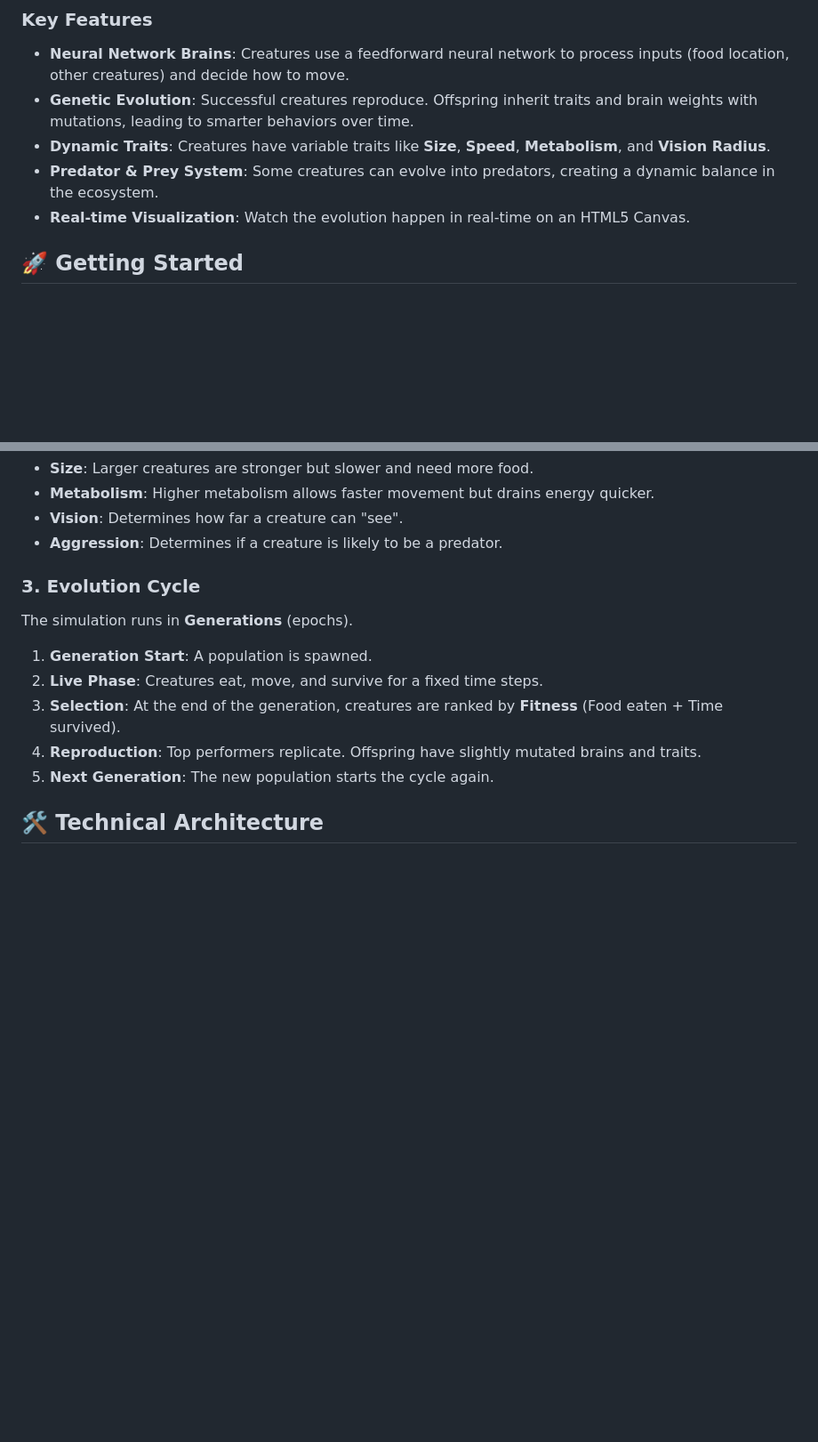
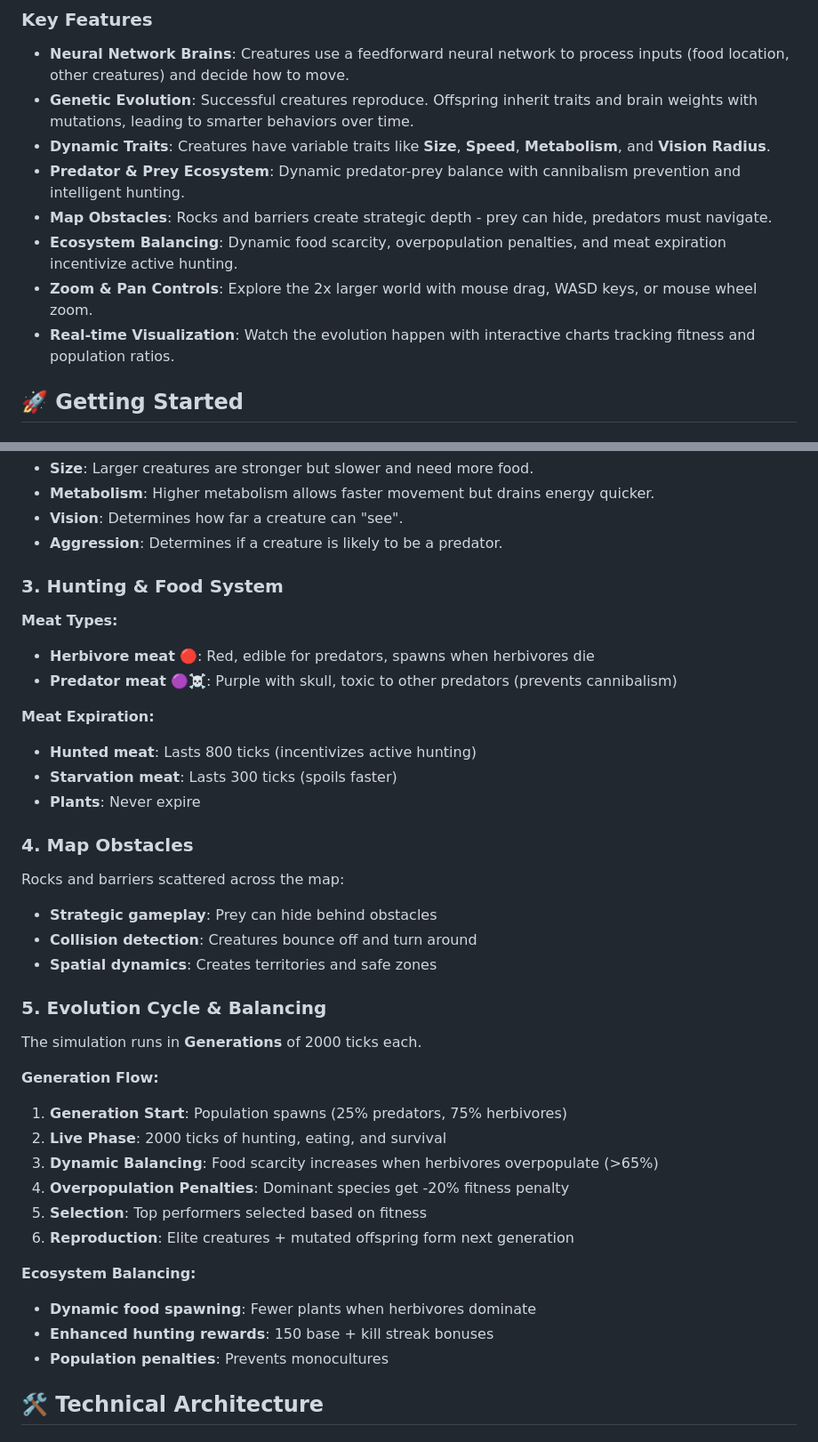
Before and after one commit to s1awek/life-simulation, a Markdown page: README.md, 2 parts joined by grey strips. Shown at 89% size. GitHub-like rendering; blank space fills up the shorter version.

```diff
--- a/README.md
+++ b/README.md
@@ -12,8 +12,11 @@ This project simulates a closed ecosystem where simple organisms (creatures) com
 - **Neural Network Brains**: Creatures use a feedforward neural network to process inputs (food location, other creatures) and decide how to move.
 - **Genetic Evolution**: Successful creatures reproduce. Offspring inherit traits and brain weights with mutations, leading to smarter behaviors over time.
 - **Dynamic Traits**: Creatures have variable traits like **Size**, **Speed**, **Metabolism**, and **Vision Radius**.
-- **Predator & Prey System**: Some creatures can evolve into predators, creating a dynamic balance in the ecosystem.
-- **Real-time Visualization**: Watch the evolution happen in real-time on an HTML5 Canvas.
+- **Predator & Prey Ecosystem**: Dynamic predator-prey balance with cannibalism prevention and intelligent hunting.
+- **Map Obstacles**: Rocks and barriers create strategic depth - prey can hide, predators must navigate.
+- **Ecosystem Balancing**: Dynamic food scarcity, overpopulation penalties, and meat expiration incentivize active hunting.
+- **Zoom & Pan Controls**: Explore the 2x larger world with mouse drag, WASD keys, or mouse wheel zoom.
+- **Real-time Visualization**: Watch the evolution happen with interactive charts tracking fitness and population ratios.
 
 ## 🚀 Getting Started
 
@@ -63,13 +66,37 @@ Creatures are not identical. They have genetic traits that affect their physical
 - **Vision**: Determines how far a creature can "see".
 - **Aggression**: Determines if a creature is likely to be a predator.
 
-### 3. Evolution Cycle
-The simulation runs in **Generations** (epochs).
-1.  **Generation Start**: A population is spawned.
-2.  **Live Phase**: Creatures eat, move, and survive for a fixed time steps.
-3.  **Selection**: At the end of the generation, creatures are ranked by **Fitness** (Food eaten + Time survived).
-4.  **Reproduction**: Top performers replicate. Offspring have slightly mutated brains and traits.
-5.  **Next Generation**: The new population starts the cycle again.
+### 3. Hunting & Food System
+**Meat Types:**
+- **Herbivore meat** 🔴: Red, edible for predators, spawns when herbivores die
+- **Predator meat** 🟣☠️: Purple with skull, toxic to other predators (prevents cannibalism)
+
+**Meat Expiration:**
+- **Hunted meat**: Lasts 800 ticks (incentivizes active hunting)
+- **Starvation meat**: Lasts 300 ticks (spoils faster)
+- **Plants**: Never expire
+
+### 4. Map Obstacles
+Rocks and barriers scattered across the map:
+- **Strategic gameplay**: Prey can hide behind obstacles
+- **Collision detection**: Creatures bounce off and turn around
+- **Spatial dynamics**: Creates territories and safe zones
+
+### 5. Evolution Cycle & Balancing
+The simulation runs in **Generations** of 2000 ticks each.
+
+**Generation Flow:**
+1.  **Generation Start**: Population spawns (25% predators, 75% herbivores)
+2.  **Live Phase**: 2000 ticks of hunting, eating, and survival
+3.  **Dynamic Balancing**: Food scarcity increases when herbivores overpopulate (>65%)
+4.  **Overpopulation Penalties**: Dominant species get -20% fitness penalty
+5.  **Selection**: Top performers selected based on fitness
+6.  **Reproduction**: Elite creatures + mutated offspring form next generation
+
+**Ecosystem Balancing:**
+- **Dynamic food spawning**: Fewer plants when herbivores dominate
+- **Enhanced hunting rewards**: 150 base + kill streak bonuses
+- **Population penalties**: Prevents monocultures
 
 ## 🛠️ Technical Architecture
 
```
Also changed, not shown: other parts of README.md (+41 -19 lines).
